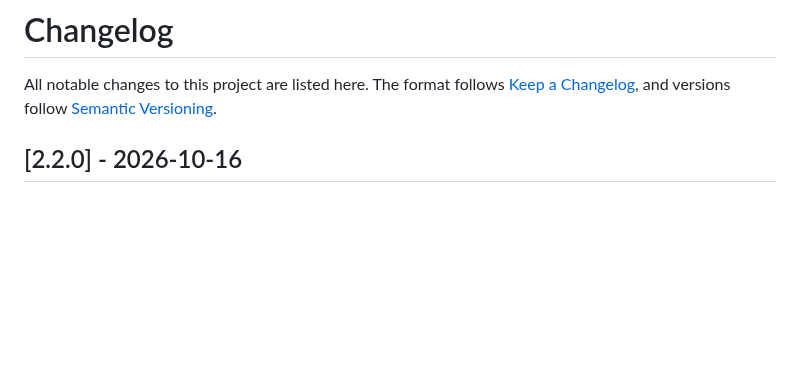
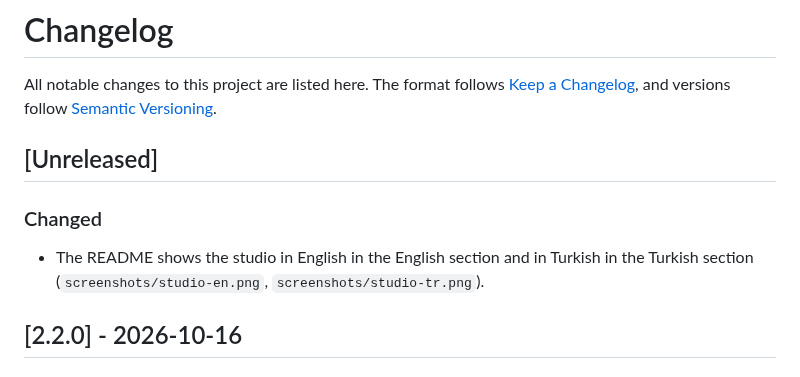
Before and after one commit to IACBI/kick-streamer-overlays, a Markdown page: CHANGELOG.md, the part around the change. Drawn GitHub-style; blank space fills up the shorter version.

```diff
--- a/CHANGELOG.md
+++ b/CHANGELOG.md
@@ -1,6 +1,11 @@
 # Changelog
 
 All notable changes to this project are listed here. The format follows [Keep a Changelog](https://keepachangelog.com/en/1.1.0/), and versions follow [Semantic Versioning](https://semver.org/).
+
+## [Unreleased]
+
+### Changed
+- The README shows the studio in English in the English section and in Turkish in the Turkish section (`screenshots/studio-en.png`, `screenshots/studio-tr.png`).
 
 ## [2.2.0] - 2026-10-16
 
```
Also changed, not shown: README.md (+2 -2 lines), screenshots/studio-en.png (added), screenshots/studio-tr.png (renamed from screenshots/studio.png), 1 other file.
